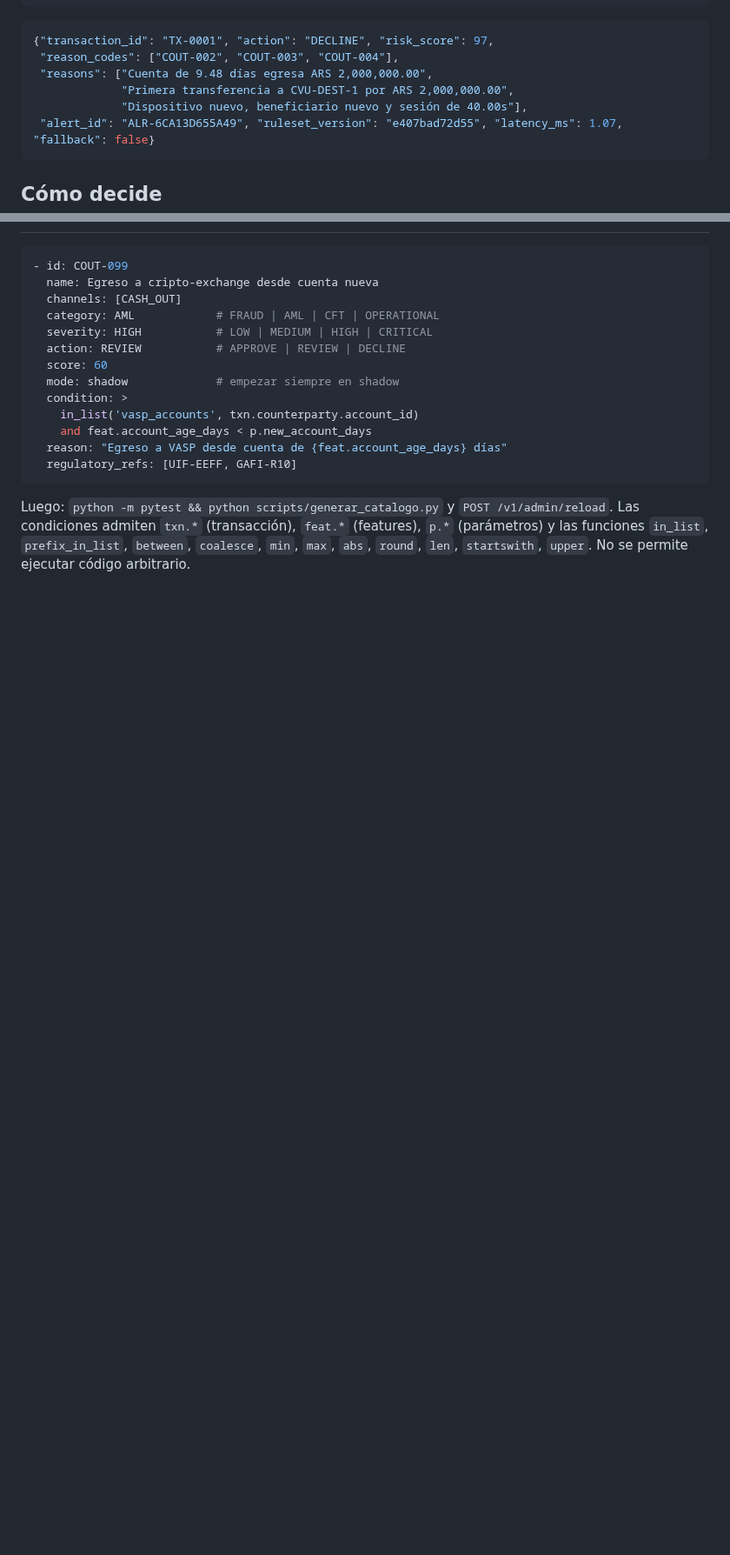
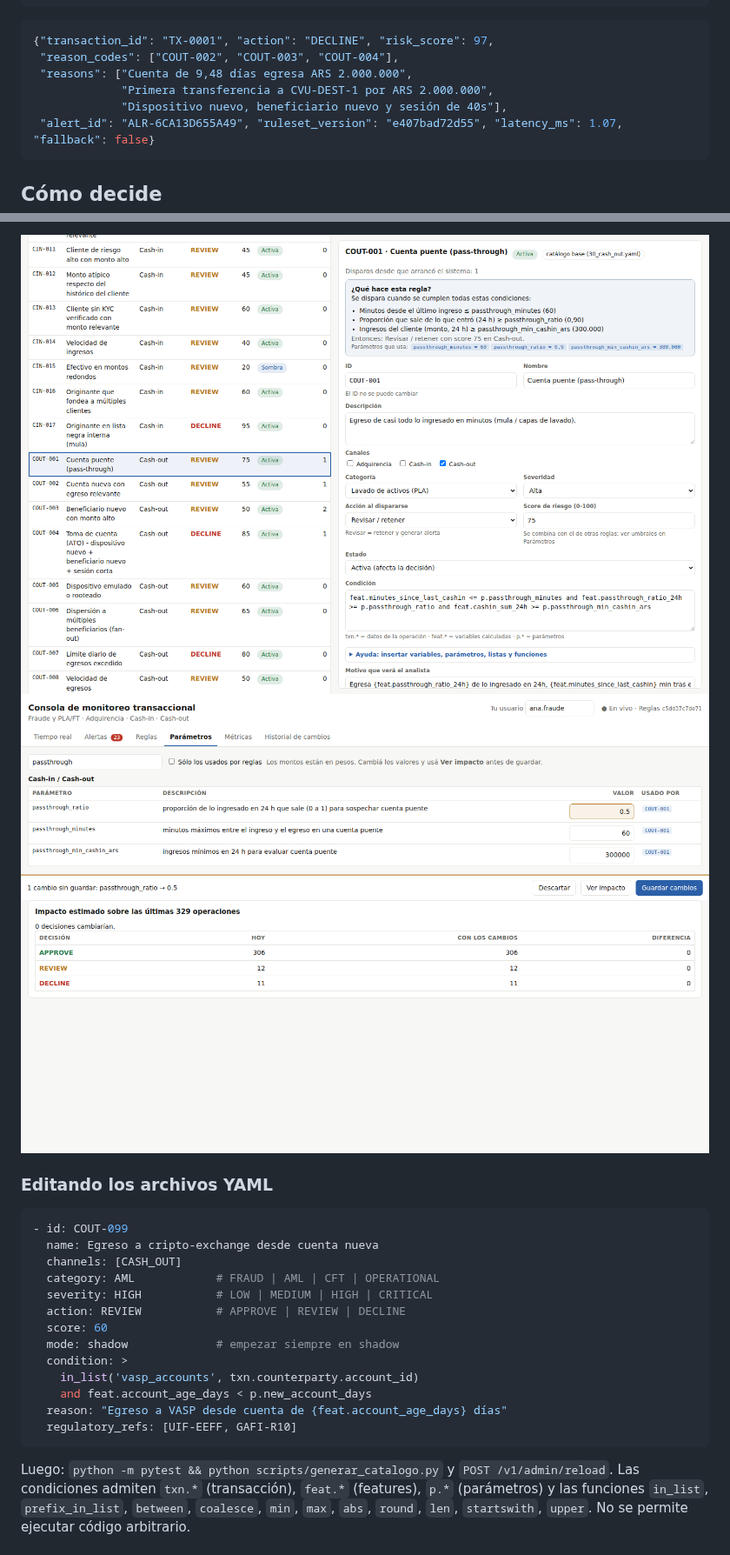
Before and after one commit to nicus1987/Sistema-Monitoreo, a Markdown page: README.md, 2 parts joined by grey strips. Shown at 87% size. GitHub-like rendering; pictures changed too: docs/consola_parametros.png (added), docs/consola_reglas.png (added); blank space fills up the shorter version.

````diff
--- a/README.md
+++ b/README.md
@@ -71,9 +73,9 @@ curl -s localhost:8000/v1/transactions/evaluate -H 'Content-Type: application/js
 ```json
 {"transaction_id": "TX-0001", "action": "DECLINE", "risk_score": 97,
  "reason_codes": ["COUT-002", "COUT-003", "COUT-004"],
- "reasons": ["Cuenta de 9.48 días egresa ARS 2,000,000.00",
-             "Primera transferencia a CVU-DEST-1 por ARS 2,000,000.00",
-             "Dispositivo nuevo, beneficiario nuevo y sesión de 40.00s"],
+ "reasons": ["Cuenta de 9,48 días egresa ARS 2.000.000",
+             "Primera transferencia a CVU-DEST-1 por ARS 2.000.000",
+             "Dispositivo nuevo, beneficiario nuevo y sesión de 40s"],
  "alert_id": "ALR-6CA13D655A49", "ruleset_version": "e407bad72d55", "latency_ms": 1.07, "fallback": false}
 ```
 
@@ -132,3 +158,7 @@ configuradas la API corre en modo desarrollo (se registra una advertencia).
+![Consola de reglas](docs/consola_reglas.png)
+![Parámetros con vista previa de impacto](docs/consola_parametros.png)
+
+### Editando los archivos YAML
 
 ```yaml
 - id: COUT-099
````
Also changed, not shown: other parts of README.md (+27 -1 lines), docs/catalogo_reglas.md (+1 -1 lines), docs/gobierno_de_reglas.md (+10 -6 lines), 14 other files.
